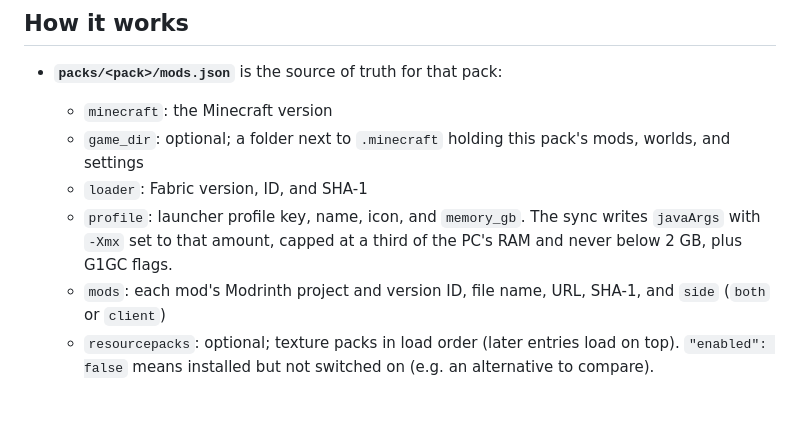
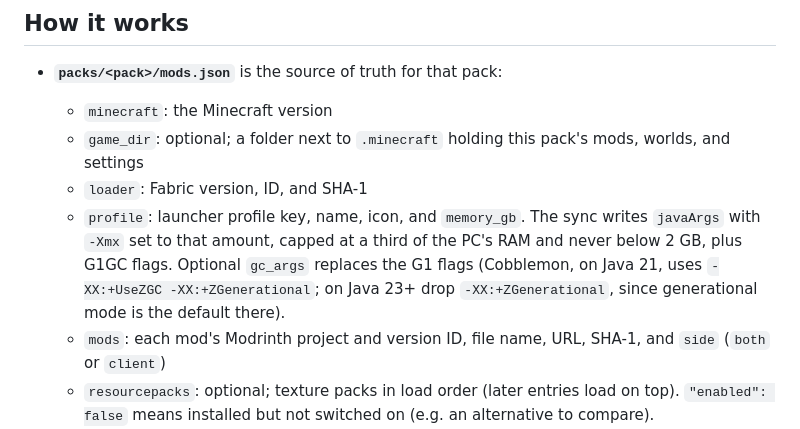
Before and after one commit to av1017/minecraft-modpack, a Markdown page: CLAUDE.md, the part around the change. Drawn GitHub-style; blank space fills up the shorter version.

Commit message:
Document profile.gc_args
Co-Authored-By: Claude Opus 5.5 <noreply@anthropic.com>

```diff
--- a/CLAUDE.md
+++ b/CLAUDE.md
@@ -13,7 +13,7 @@ This repo defines the exact Minecraft mods for the worlds two people play togeth
   - `minecraft`: the Minecraft version
   - `game_dir`: optional; a folder next to `.minecraft` holding this pack's mods, worlds, and settings
   - `loader`: Fabric version, ID, and SHA-1
-  - `profile`: launcher profile key, name, icon, and `memory_gb`. The sync writes `javaArgs` with `-Xmx` set to that amount, capped at a third of the PC's RAM and never below 2 GB, plus G1GC flags.
+  - `profile`: launcher profile key, name, icon, and `memory_gb`. The sync writes `javaArgs` with `-Xmx` set to that amount, capped at a third of the PC's RAM and never below 2 GB, plus G1GC flags. Optional `gc_args` replaces the G1 flags (Cobblemon, on Java 21, uses `-XX:+UseZGC -XX:+ZGenerational`; on Java 23+ drop `-XX:+ZGenerational`, since generational mode is the default there).
   - `mods`: each mod's Modrinth project and version ID, file name, URL, SHA-1, and `side` (`both` or `client`)
   - `resourcepacks`: optional; texture packs in load order (later entries load on top). `"enabled": false` means installed but not switched on (e.g. an alternative to compare).
   - `shaderpacks`: optional; Iris shader packs. Installed into `<game folder>\shaderpacks` and never switched on by the sync, because graphics cards differ.
```
